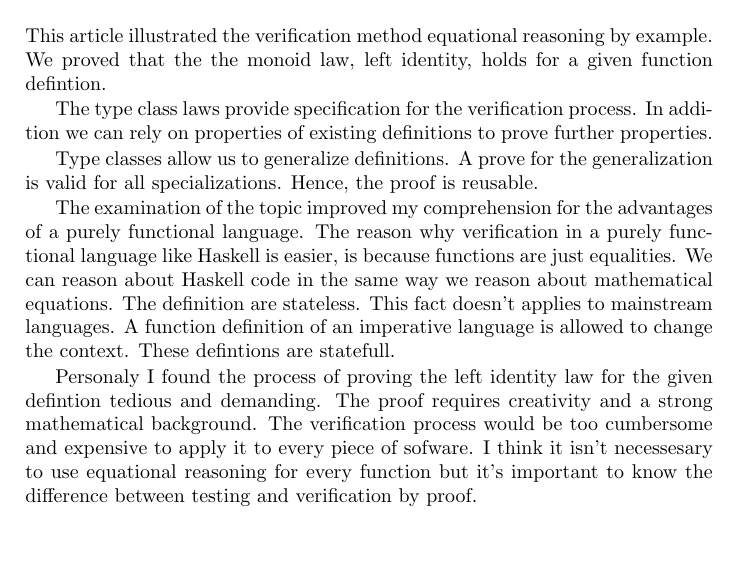
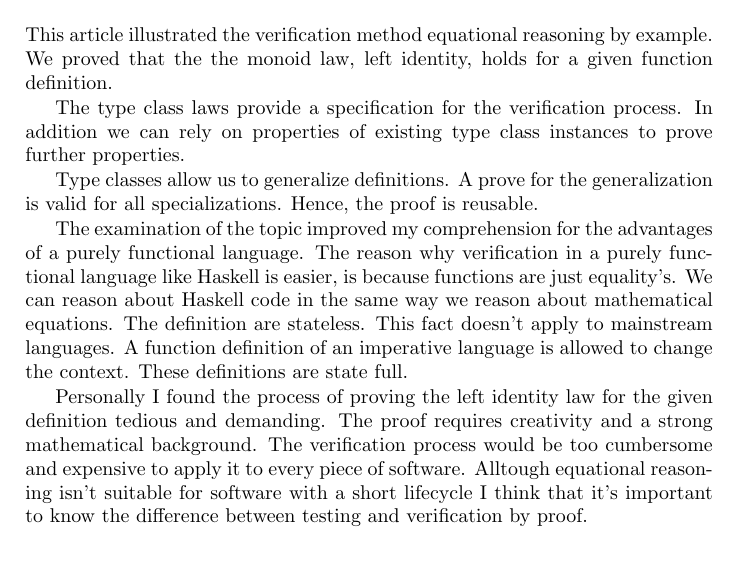
Before and after one commit to Hofmaier/robertson, a LaTeX paper (master.tex, which reads conclusion.tex): part of page 14 of 17, cut so that both start at the same text. Compiled offline with pdfLaTeX.

Commit message:
conclusion ueberabeitet

```diff
--- a/conclusion.tex
+++ b/conclusion.tex
@@ -1,12 +1,12 @@
 
 \section{Conclusion}
 
-This article illustrated the verification method equational reasoning by example. We proved that the the monoid law, left identity, holds for a given function defintion.
+This article illustrated the verification method equational reasoning by example. We proved that the the monoid law, left identity, holds for a given function definition.
 
-The type class laws provide specification for the verification process. In addition we can rely on properties of existing definitions to prove further properties.
+The type class laws provide a specification for the verification process. In addition we can rely on properties of existing type class instances to prove further properties.
 
 Type classes allow us to generalize definitions. A prove for the generalization is valid for all specializations. Hence, the proof is reusable.
 
-The examination of the topic improved my comprehension for the advantages of a purely functional language. The reason why verification in a purely functional language like Haskell is easier, is because functions are just equalities. We can reason about Haskell code in the same way we reason about mathematical equations. The definition are stateless. This fact doesn't applies to mainstream languages. A function definition of an imperative language is allowed to change the context. These defintions are statefull.
+The examination of the topic improved my comprehension for the advantages of a purely functional language. The reason why verification in a purely functional language like Haskell is easier, is because functions are just equality's. We can reason about Haskell code in the same way we reason about mathematical equations. The definition are stateless. This fact doesn't apply to mainstream languages. A function definition of an imperative language is allowed to change the context. These definitions are state full.
 
-Personaly I found the process of proving the left identity law for the given defintion tedious and demanding. The proof requires creativity and a strong mathematical background. The verification process would be too cumbersome and expensive to apply it to every piece of sofware. I think it isn't necessesary to use equational reasoning for every function but it's important to know the difference between testing and verification by proof.
+Personally I found the process of proving the left identity law for the given definition tedious and demanding. The proof requires creativity and a strong mathematical background. The verification process would be too cumbersome and expensive to apply it to every piece of software. Alltough equational reasoning  isn't suitable for software with a short lifecycle I think that it's important to know the difference between testing and verification by proof.
```
